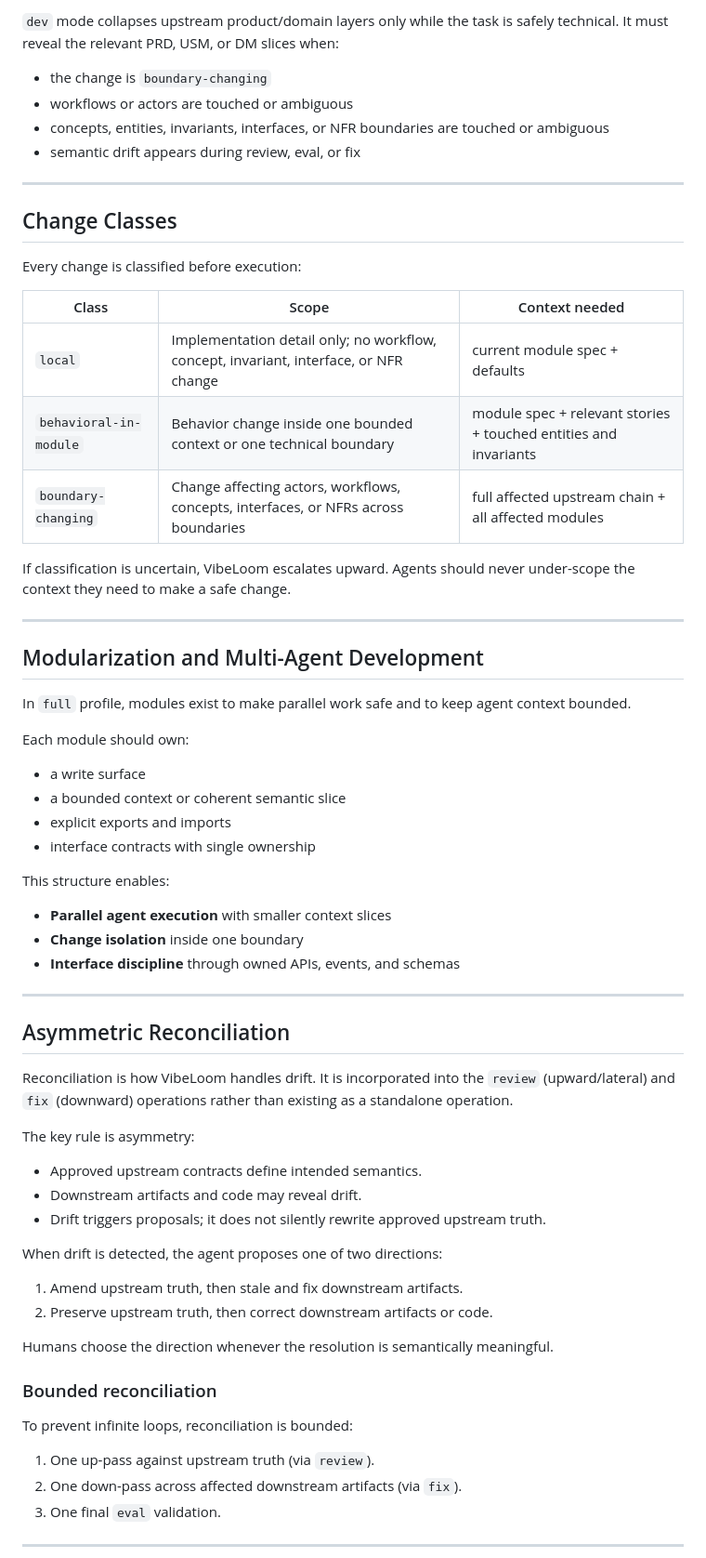
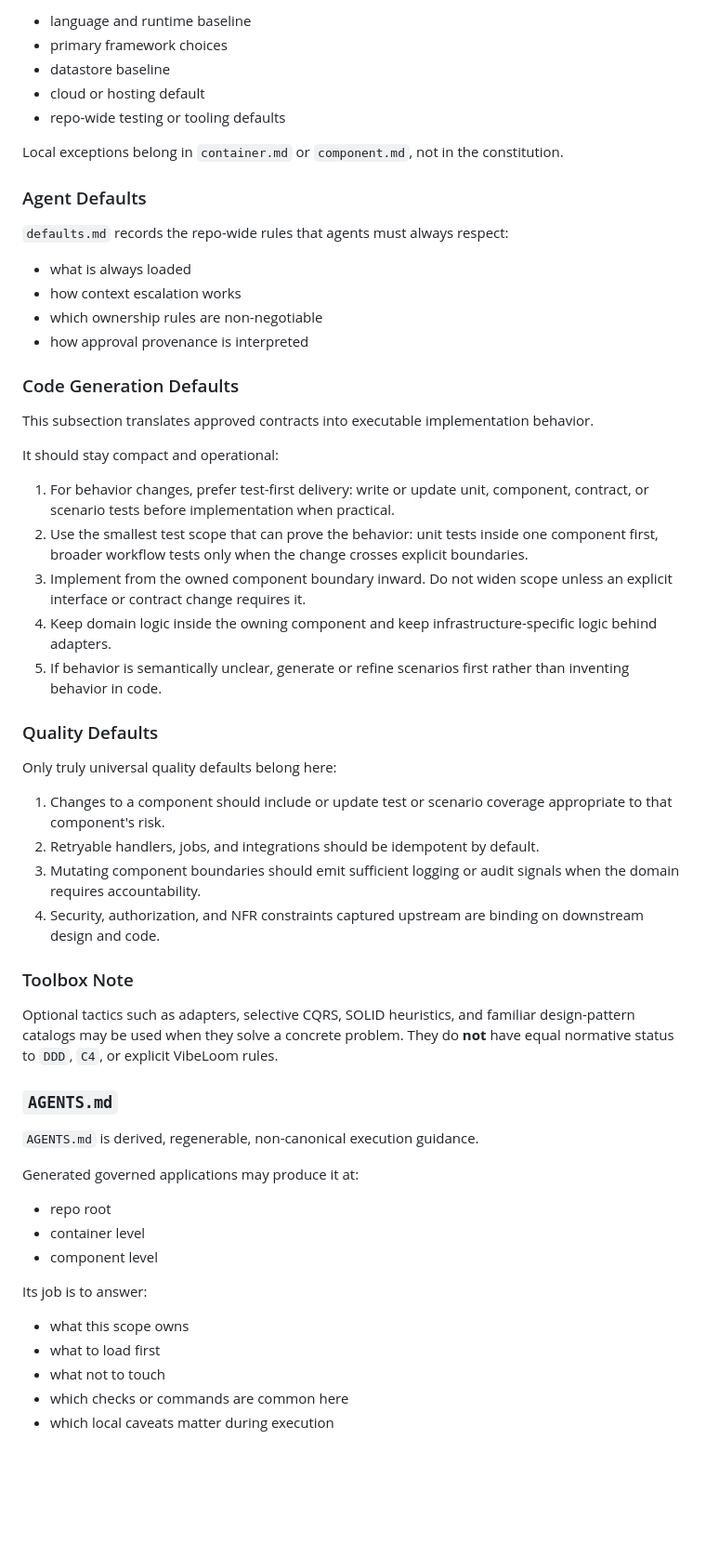
Before and after one commit to dahans-msft2/vibeloom-copilot-cli, a Markdown page: v02/vibeloom-methodology-0.md, the part around one of its changes. Shown at 93% size. Rendered like a GitHub page; blank space fills up the shorter version.

Commit message:
Rewrite VibeLoom methodology around component-centric contracts

```diff
--- a/v02/vibeloom-methodology-0.md
+++ b/v02/vibeloom-methodology-0.md
@@ -270,70 +422,61 @@ User modes do **not** change: the canonical stack, lifecycle states, traceabilit
 
-`dev` mode collapses upstream product/domain layers only while the task is safely technical. It must reveal the relevant PRD, USM, or DM slices when:
+- language and runtime baseline
+- primary framework choices
+- datastore baseline
+- cloud or hosting default
+- repo-wide testing or tooling defaults
 
-- the change is `boundary-changing`
-- workflows or actors are touched or ambiguous
-- concepts, entities, invariants, interfaces, or NFR boundaries are touched or ambiguous
-- semantic drift appears during review, eval, or fix
+Local exceptions belong in `container.md` or `component.md`, not in the constitution.
 
----
+### Agent Defaults
 
-## Change Classes
+`defaults.md` records the repo-wide rules that agents must always respect:
 
-Every change is classified before execution:
+- what is always loaded
+- how context escalation works
+- which ownership rules are non-negotiable
+- how approval provenance is interpreted
 
-| Class | Scope | Context needed |
-| --- | --- | --- |
-| `local` | Implementation detail only; no workflow, concept, invariant, interface, or NFR change | current module spec + defaults |
-| `behavioral-in-module` | Behavior change inside one bounded context or one technical boundary | module spec + relevant stories + touched entities and invariants |
-| `boundary-changing` | Change affecting actors, workflows, concepts, interfaces, or NFRs across boundaries | full affected upstream chain + all affected modules |
+### Code Generation Defaults
 
-If classification is uncertain, VibeLoom escalates upward. Agents should never under-scope the context they need to make a safe change.
+This subsection translates approved contracts into executable implementation behavior.
 
----
+It should stay compact and operational:
 
-## Modularization and Multi-Agent Development
+1. For behavior changes, prefer test-first delivery: write or update unit, component, contract, or scenario tests before implementation when practical.
+2. Use the smallest test scope that can prove the behavior: unit tests inside one component first, broader workflow tests only when the change crosses explicit boundaries.
+3. Implement from the owned component boundary inward. Do not widen scope unless an explicit interface or contract change requires it.
+4. Keep domain logic inside the owning component and keep infrastructure-specific logic behind adapters.
+5. If behavior is semantically unclear, generate or refine scenarios first rather than inventing behavior in code.
 
-In `full` profile, modules exist to make parallel work safe and to keep agent context bounded.
+### Quality Defaults
 
-Each module should own:
+Only truly universal quality defaults belong here:
 
-- a write surface
-- a bounded context or coherent semantic slice
-- explicit exports and imports
-- interface contracts with single ownership
+1. Changes to a component should include or update test or scenario coverage appropriate to that component's risk.
+2. Retryable handlers, jobs, and integrations should be idempotent by default.
+3. Mutating component boundaries should emit sufficient logging or audit signals when the domain requires accountability.
+4. Security, authorization, and NFR constraints captured upstream are binding on downstream design and code.
 
-This structure enables:
+### Toolbox Note
 
-- **Parallel agent execution** with smaller context slices
-- **Change isolation** inside one boundary
-- **Interface discipline** through owned APIs, events, and schemas
+Optional tactics such as adapters, selective CQRS, SOLID heuristics, and familiar design-pattern catalogs may be used when they solve a concrete problem. They do **not** have equal normative status to `DDD`, `C4`, or explicit VibeLoom rules.
 
----
+### `AGENTS.md`
 
-## Asymmetric Reconciliation
+`AGENTS.md` is derived, regenerable, non-canonical execution guidance.
 
-Reconciliation is how VibeLoom handles drift. It is incorporated into the `review` (upward/lateral) and `fix` (downward) operations rather than existing as a standalone operation.
+Generated governed applications may produce it at:
 
-The key rule is asymmetry:
+- repo root
+- container level
+- component level
 
-- Approved upstream contracts define intended semantics.
-- Downstream artifacts and code may reveal drift.
-- Drift triggers proposals; it does not silently rewrite approved upstream truth.
+Its job is to answer:
 
-When drift is detected, the agent proposes one of two directions:
+- what this scope owns
+- what to load first
+- what not to touch
+- which checks or commands are common here
+- which local caveats matter during execution
 
-1. Amend upstream truth, then stale and fix downstream artifacts.
-2. Preserve upstream truth, then correct downstream artifacts or code.
-
-Humans choose the direction whenever the resolution is semantically meaningful.
-
-### Bounded reconciliation
-
-To prevent infinite loops, reconciliation is bounded:
-
-1. One up-pass against upstream truth (via `review`).
-2. One down-pass across affected downstream artifacts (via `fix`).
-3. One final `eval` validation.
-
----
-
```
Also changed, not shown: other parts of v02/vibeloom-methodology-0.md (+404 -219 lines).
